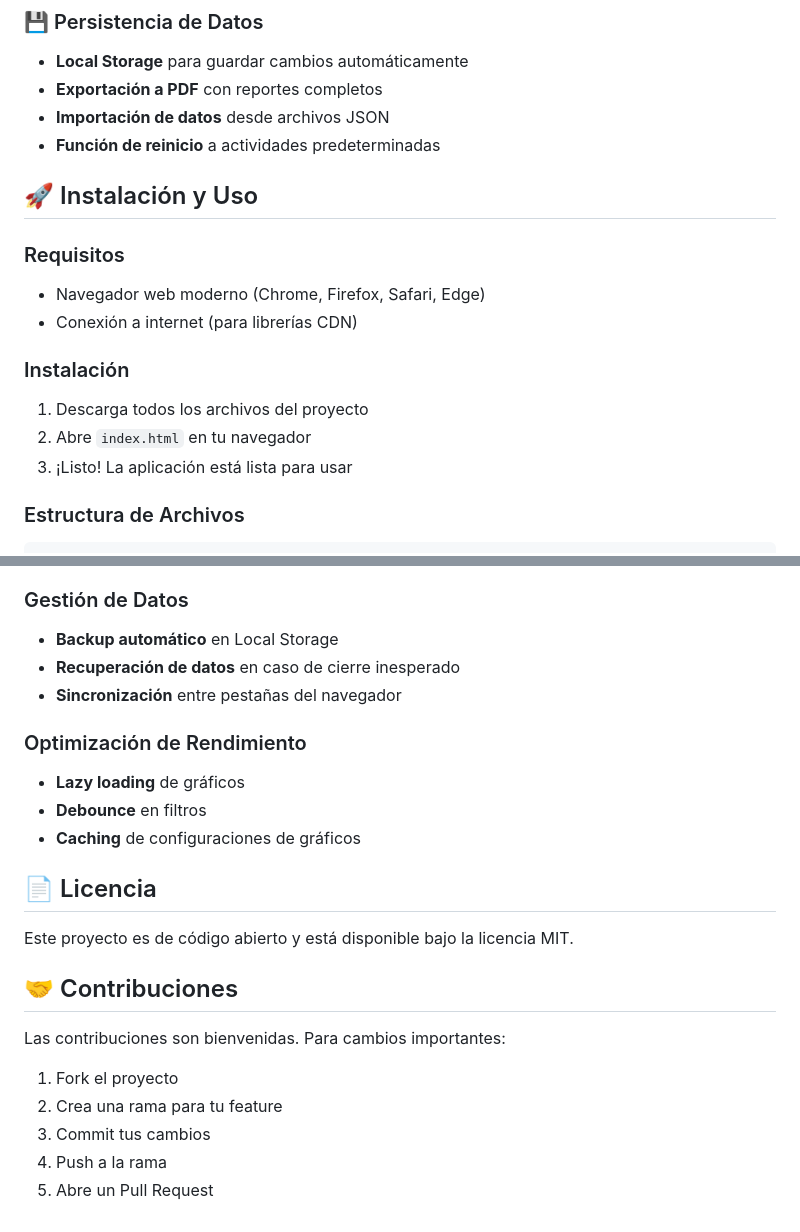
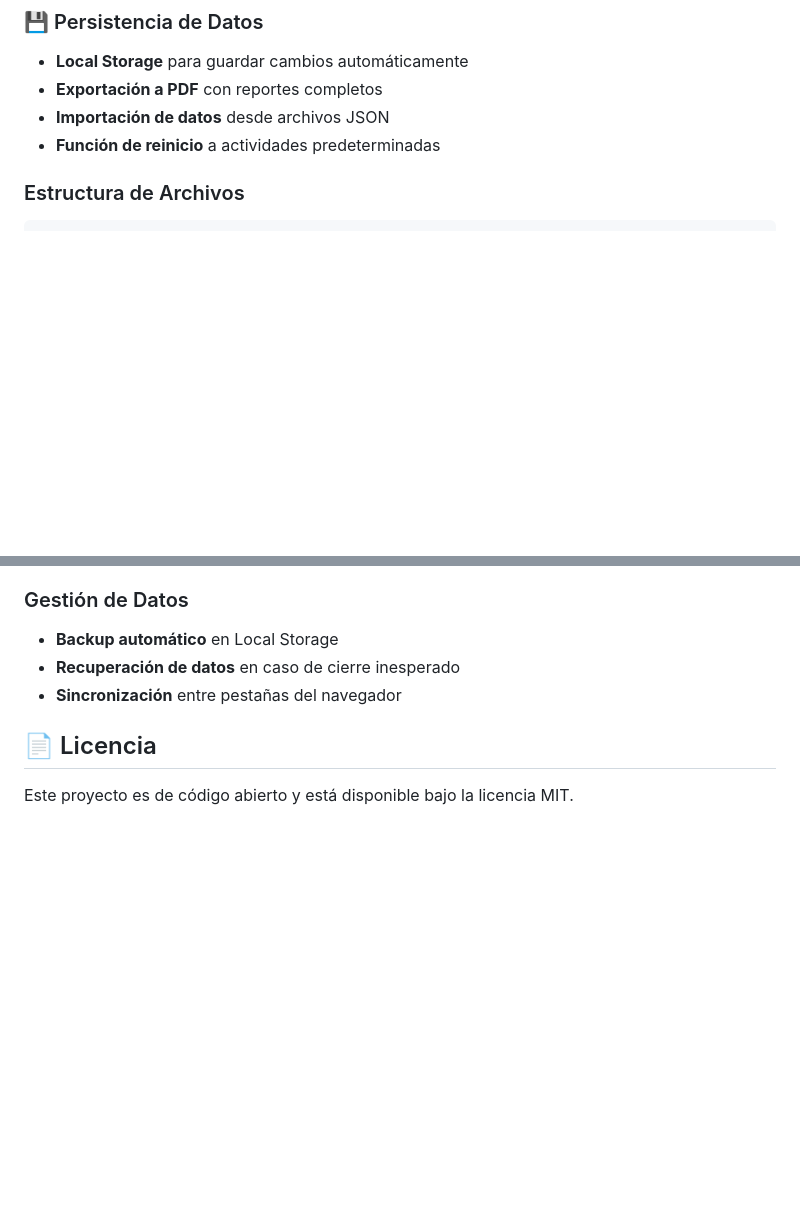
Before and after one commit to Sneider22/organizador_proyectos, a Markdown page: README.md, 2 parts joined by grey strips. Drawn GitHub-style; blank space fills up the shorter version.

Commit message:
Update README with project details and features

````diff
--- a/README.md
+++ b/README.md
@@ -30,17 +30,6 @@ Una aplicación web moderna y responsive para gestionar actividades de proyectos
 - **Exportación a PDF** con reportes completos
 - **Importación de datos** desde archivos JSON
 - **Función de reinicio** a actividades predeterminadas
-
-## 🚀 Instalación y Uso
-
-### Requisitos
-- Navegador web moderno (Chrome, Firefox, Safari, Edge)
-- Conexión a internet (para librerías CDN)
-
-### Instalación
-1. Descarga todos los archivos del proyecto
-2. Abre `index.html` en tu navegador
-3. ¡Listo! La aplicación está lista para usar
 
 ### Estructura de Archivos
 ```
@@ -132,20 +121,6 @@ proyecto-arquitectonico/
 - **Recuperación de datos** en caso de cierre inesperado
 - **Sincronización** entre pestañas del navegador
 
-### Optimización de Rendimiento
-- **Lazy loading** de gráficos
-- **Debounce** en filtros
-- **Caching** de configuraciones de gráficos
-
 ## 📄 Licencia
 
 Este proyecto es de código abierto y está disponible bajo la licencia MIT.
-
-## 🤝 Contribuciones
-
-Las contribuciones son bienvenidas. Para cambios importantes:
-1. Fork el proyecto
-2. Crea una rama para tu feature
-3. Commit tus cambios
-4. Push a la rama
-5. Abre un Pull Request
````
